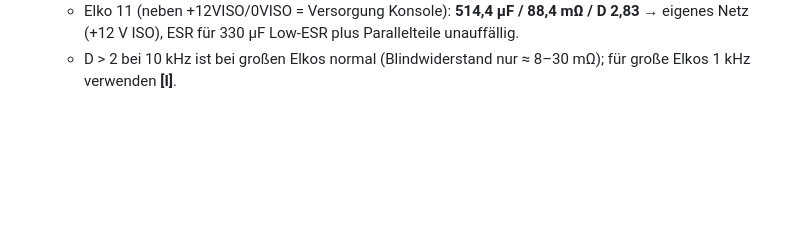
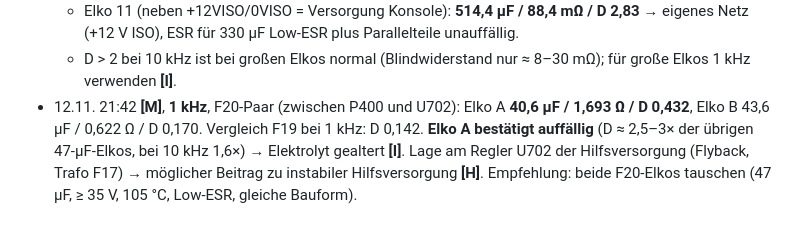
Before and after one commit to kmoellenhoff/myrun_diagnostics, a Markdown page: docs/ESR_PLAN_2026-11-12.md, the part around the change. GitHub-like rendering; blank space fills up the shorter version.

Commit message:
ESR F20 Elko A bei 1 kHz bestätigt auffällig

```diff
--- a/docs/ESR_PLAN_2026-11-12.md
+++ b/docs/ESR_PLAN_2026-11-12.md
@@ -62,3 +62,4 @@ Bewertung **[I]**: alle drei ähnlich, kein Ausreißer (Faktor ≤ 1,5), ESR fü
   - Elko 8/9/10 (an P400 / 0V24 / +24V): 1,862 mF / 27,4 mΩ; 1,865 mF / 40,6 mΩ; 1,959 mF / 24,6 mΩ → alle drei messen dasselbe +24-V-Netz (≈ 1,9 mF inkl. Parallelbauteile); Gruppen-ESR 25–40 mΩ unauffällig.
   - Elko 11 (neben +12VISO/0VISO = Versorgung Konsole): **514,4 µF / 88,4 mΩ / D 2,83** → eigenes Netz (+12 V ISO), ESR für 330 µF Low-ESR plus Parallelteile unauffällig.
   - D > 2 bei 10 kHz ist bei großen Elkos normal (Blindwiderstand nur ≈ 8–30 mΩ); für große Elkos 1 kHz verwenden **[I]**.
+- 12.11. 21:42 **[M]**, **1 kHz**, F20-Paar (zwischen P400 und U702): Elko A **40,6 µF / 1,693 Ω / D 0,432**, Elko B 43,6 µF / 0,622 Ω / D 0,170. Vergleich F19 bei 1 kHz: D 0,142. **Elko A bestätigt auffällig** (D ≈ 2,5–3× der übrigen 47-µF-Elkos, bei 10 kHz 1,6×) → Elektrolyt gealtert **[I]**. Lage am Regler U702 der Hilfsversorgung (Flyback, Trafo F17) → möglicher Beitrag zu instabiler Hilfsversorgung **[H]**. Empfehlung: beide F20-Elkos tauschen (47 µF, ≥ 35 V, 105 °C, Low-ESR, gleiche Bauform).
```
